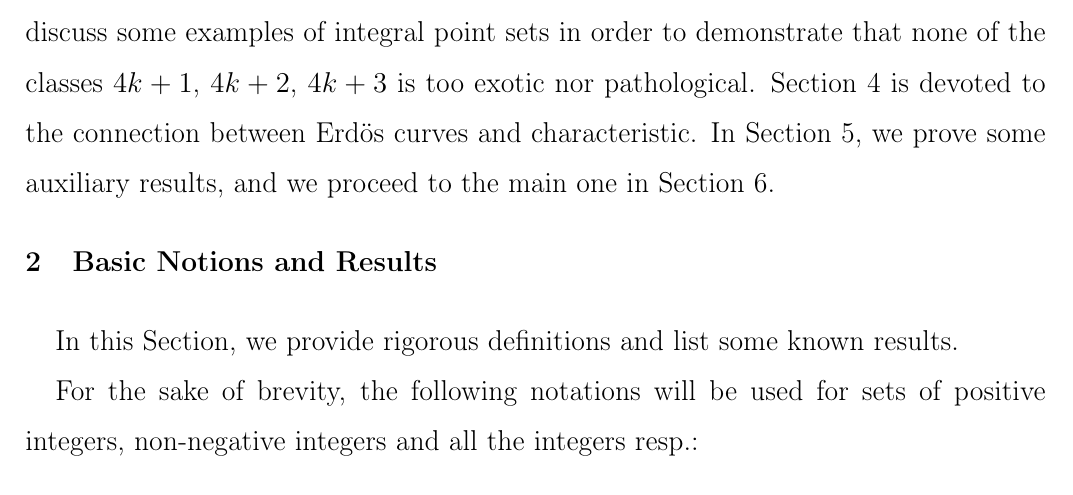
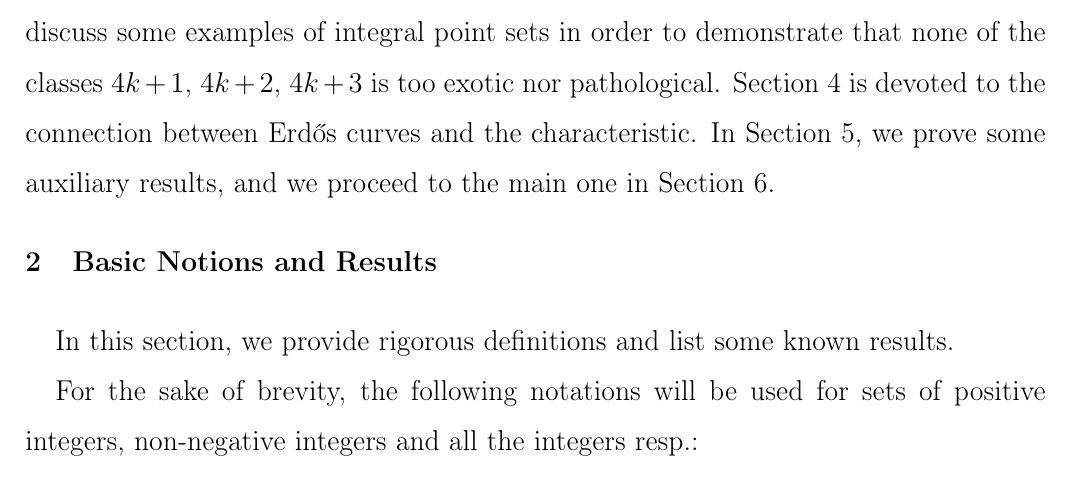
Before and after one commit to nickkolok/sct-statya, a LaTeX document (char-4k-bound/char-4k-bound.tex): part of page 3 of 22, cut so that both start at the same text. Compiled offline with pdfLaTeX.

Commit message:
[4k3] Implement the Referee's comments

```diff
--- a/char-4k-bound/char-4k-bound.tex
+++ b/char-4k-bound/char-4k-bound.tex
@@ -162,14 +162,14 @@ To achieve that, we combine hyperbolas-based and grid-based toolsets.
 		.
 	\end{equation}
 
-	In Section 2, we give all the required notions and known results. In Section 3, we discuss some examples of integral point sets in order to demonstrate that none of the classes $4k+1$, $4k+2$, $4k+3$ is too exotic nor pathological. Section 4 is devoted to the connection between Erdös curves and characteristic. In Section 5, we prove some auxiliary results, and we proceed to the main one in Section 6.
+	In Section 2, we give all the required notions and known results. In Section 3, we discuss some examples of integral point sets in order to demonstrate that none of the classes $4k+1$, $4k+2$, $4k+3$ is too exotic nor pathological. Section 4 is devoted to the connection between Erdős curves and the characteristic. In Section 5, we prove some auxiliary results, and we proceed to the main one in Section 6.
 
 
 
 
 \section{Basic Notions and Results}
 
-In this Section, we provide rigorous definitions and list some known results.
+In this section, we provide rigorous definitions and list some known results.
 
 For the sake of brevity, the following notations will be used for sets
 of positive integers, non-negative integers and all the integers resp.:
```
